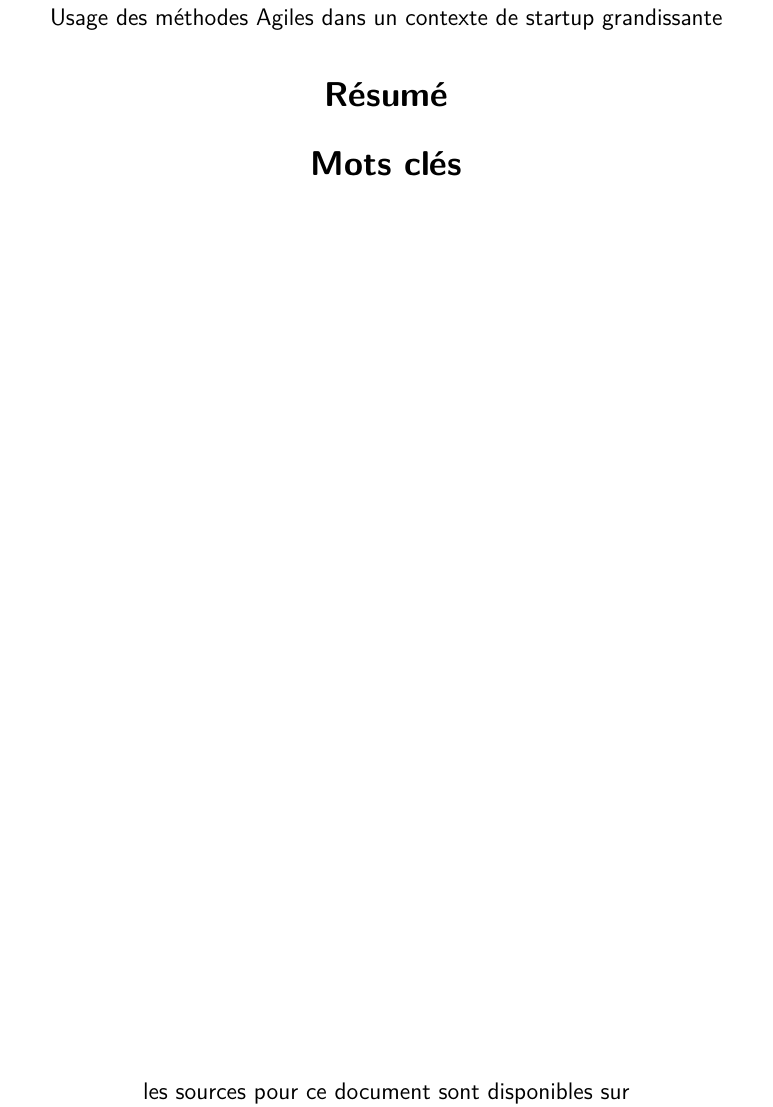
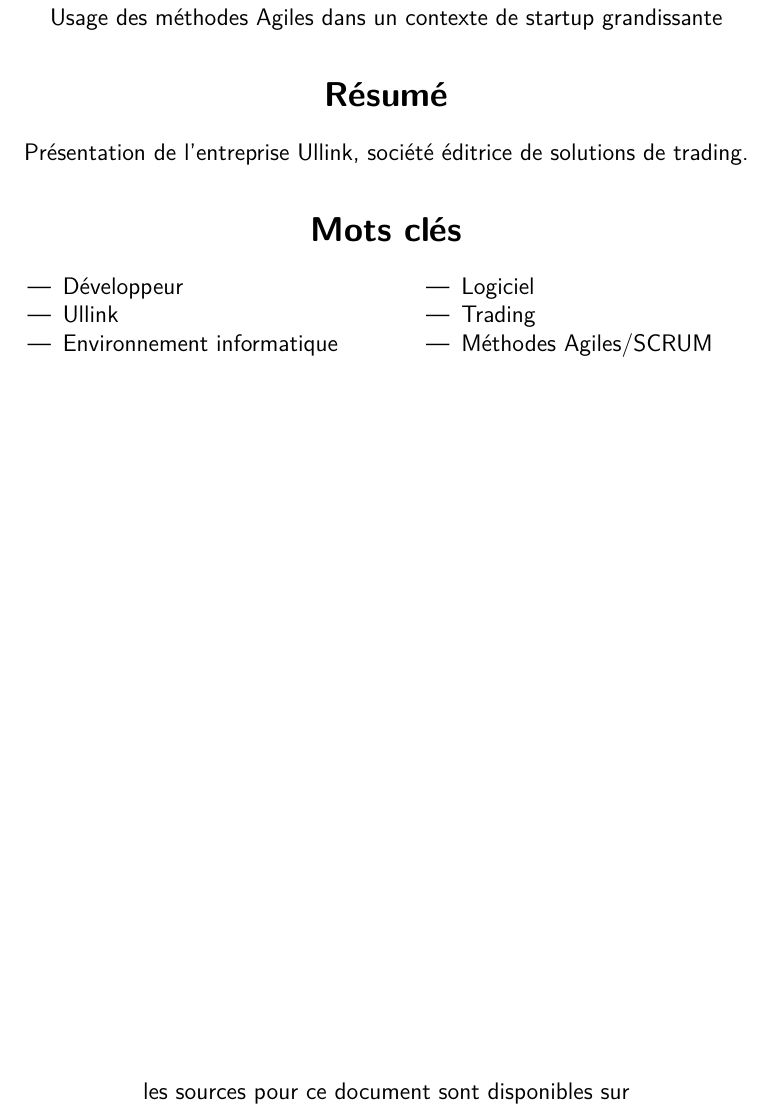
Before and after one commit to ololduck/esipe-rapport-ir1, a LaTeX document (rapport_ir1.tex, which reads back_page.tex): part of page 17 of 17, cut so that both start at the same text. Compiled offline with pdfLaTeX.

Commit message:
Corrected back page to conform to specifications

```diff
--- a/back_page.tex
+++ b/back_page.tex
@@ -2,8 +2,23 @@
 \begin{center}
 \section*{Titre}
 Usage des méthodes Agiles dans un contexte de startup grandissante
+
 \section*{Résumé}
+Présentation de l'entreprise Ullink, société éditrice de solutions de trading.
+
 \section*{Mots clés}
+\begin{multicols}{2}
+\begin{itemize}
+\item Développeur
+\item Ullink
+\item Environnement informatique
+\item Logiciel
+\item Trading
+\item Méthodes Agiles/SCRUM
+\end{itemize}
+\end{multicols}
+
+
 
 \vfill
 les sources pour ce document sont disponibles sur \url{https://github.com/paulollivier/esipe-rapport-ir1}.
--- a/rapport_ir1.tex
+++ b/rapport_ir1.tex
@@ -7,6 +7,7 @@
 \usepackage{graphicx}
 \usepackage{parskip}
 \usepackage{float}
+\usepackage{multicol}
 \usepackage[colorlinks = true, linkcolor = blue, urlcolor = blue, citecolor = blue, anchorcolor = blue]{hyperref}
 
 \newcommand{\git}{\texttt{git}}
```
